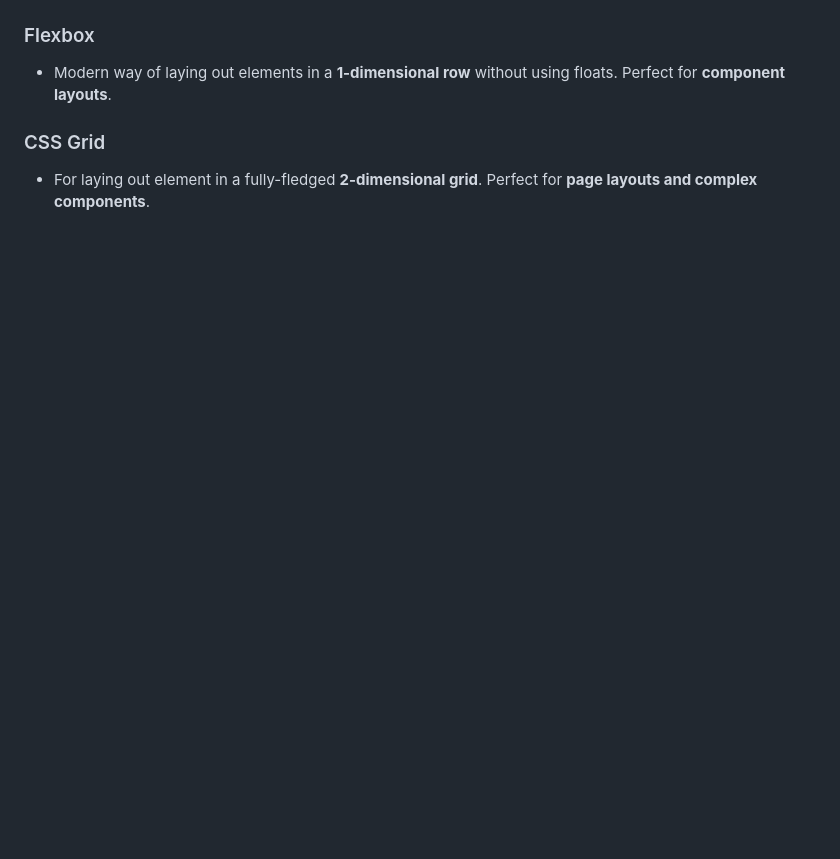
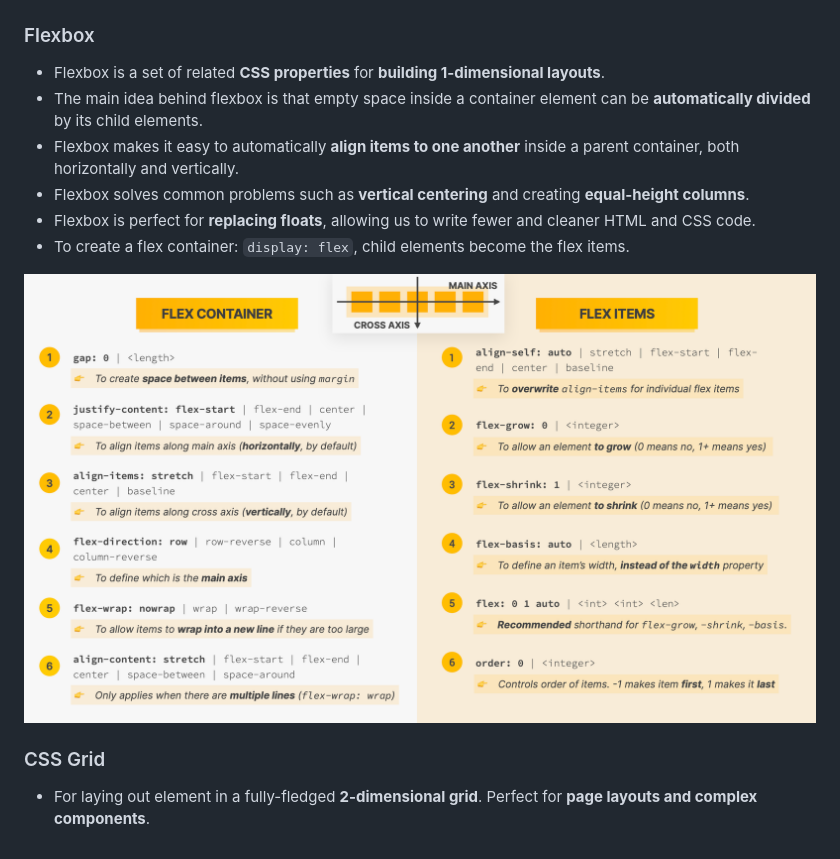
Before and after one commit to LeonLow97-Sandbox/html-and-css-fundamentals, a Markdown page: README.md, the part around the change. Drawn GitHub-style; pictures changed too: pics/flex-box-vs-flex-item.png (added); blank space fills up the shorter version.

Commit message:
The flex property

```diff
--- a/README.md
+++ b/README.md
@@ -242,7 +242,14 @@ h3 + p::first-line {
 
 ### Flexbox
 
-- Modern way of laying out elements in a **1-dimensional row** without using floats. Perfect for **component layouts**.
+- Flexbox is a set of related **CSS properties** for **building 1-dimensional layouts**.
+- The main idea behind flexbox is that empty space inside a container element can be **automatically divided** by its child elements.
+- Flexbox makes it easy to automatically **align items to one another** inside a parent container, both horizontally and vertically.
+- Flexbox solves common problems such as **vertical centering** and creating **equal-height columns**.
+- Flexbox is perfect for **replacing floats**, allowing us to write fewer and cleaner HTML and CSS code.
+- To create a flex container: `display: flex`, child elements become the flex items.
+
+<img src="./pics/flex-box-vs-flex-item.png" alt="flex box and flex items cheatsheet">
 
 ### CSS Grid
 
```
Also changed, not shown: 6 other files.
